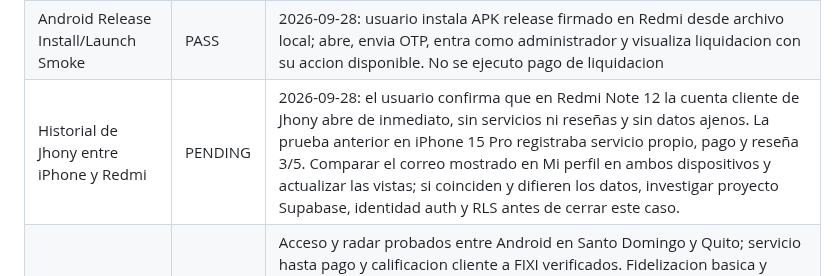
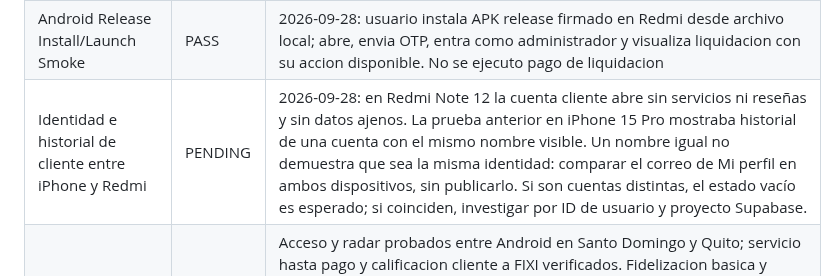
Before and after one commit to dotniel313/fixis, a Markdown page: docs/QA_MATRIX.md, the part around the change. Rendered like a GitHub page.

Commit message:
docs: distinguir identidad de cliente del nombre visible en QA

```diff
--- a/docs/QA_MATRIX.md
+++ b/docs/QA_MATRIX.md
@@ -23,7 +23,7 @@ Ultima actualizacion: 2026-09-28
 | Android Release Bundle | PASS | 2026-09-28: usuario genero clave de subida JKS privada y compilo en su Mac app-release.aab firmado (49,1 MB); SHA-256 0d448b1cb4a9700997d2cf6ffc5c6f28b98964999bbac43d48878ff917357d3c. Firma AAB verificada independientemente con jarsigner (`jar verified`); avisos de certificado autofirmado/cadena no confiable y falta de sello de tiempo documentados. Pendiente registro en Play Console y distribucion; no equivale a QA fisico ni financiero aprobado |
 | Cambio de cuenta admin a cliente en Android release | PASS | 2026-09-28: tras corregir AuthGate y actualizar APK release firmado en Redmi, usuario confirma acceso rapido y directo al perfil de Jhony Torres, sin paso visible por panel admin. CI 36486339815 aprobo analisis, pruebas y APK debug; otros cambios de rol quedan para QA complementaria |
 | Android Release Install/Launch Smoke | PASS | 2026-09-28: usuario instala APK release firmado en Redmi desde archivo local; abre, envia OTP, entra como administrador y visualiza liquidacion con su accion disponible. No se ejecuto pago de liquidacion |
-| Historial de Jhony entre iPhone y Redmi | PENDING | 2026-09-28: el usuario confirma que en Redmi Note 12 la cuenta cliente de Jhony abre de inmediato, sin servicios ni reseñas y sin datos ajenos. La prueba anterior en iPhone 15 Pro registraba servicio propio, pago y reseña 3/5. Comparar el correo mostrado en Mi perfil en ambos dispositivos y actualizar las vistas; si coinciden y difieren los datos, investigar proyecto Supabase, identidad auth y RLS antes de cerrar este caso. |
+| Identidad e historial de cliente entre iPhone y Redmi | PENDING | 2026-09-28: en Redmi Note 12 la cuenta cliente abre sin servicios ni reseñas y sin datos ajenos. La prueba anterior en iPhone 15 Pro mostraba historial de una cuenta con el mismo nombre visible. Un nombre igual no demuestra que sea la misma identidad: comparar el correo de Mi perfil en ambos dispositivos, sin publicarlo. Si son cuentas distintas, el estado vacío es esperado; si coinciden, investigar por ID de usuario y proyecto Supabase. |
 | Android Physical QA | PENDING | Acceso y radar probados entre Android en Santo Domingo y Quito; servicio hasta pago y calificacion cliente a FIXI verificados. Fidelizacion basica y reseña recibida del cliente probadas en Android. 2026-09-28: APK release firmado instalado en Redmi tras quitar debug; usuario confirma inicio, envio de codigo, datos de cuenta admin y liquidacion con boton Marcar como pagada. Faltan rutas complementarias en release para cliente/profesional y safe areas de otras pantallas |
 | iOS Build | PASS | 2026-09-26: usuario actualizo la rama e instalo en iPhone 15 Pro; captura de la compilacion actual muestra el mensaje de pago corregido en el detalle de su servicio |
 | iOS Install/Launch Smoke | PASS | 2026-09-25: usuario confirma que build release abre con normalidad desde icono en iPhone 15 Pro sin depurador; informe del fallo al reabrir muestra build debug |
```
